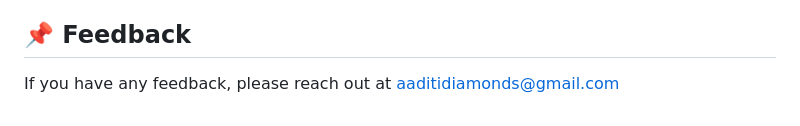
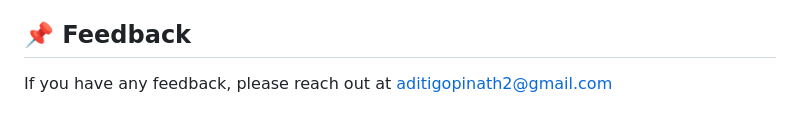
Before and after one commit to Aditii-1/Dynamic-Expense-Tracker, a Markdown page: README.md, the part around the change. Drawn GitHub-style.

```diff
--- a/README.md
+++ b/README.md
@@ -147,4 +147,4 @@ By following this roadmap, we aim to continuously improve the Expense Tracker an
 
 ## 📌 Feedback
 
-If you have any feedback, please reach out at aaditidiamonds@gmail.com
+If you have any feedback, please reach out at aditigopinath2@gmail.com
```
